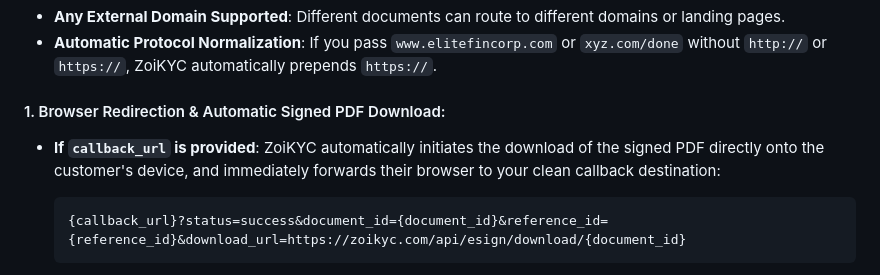
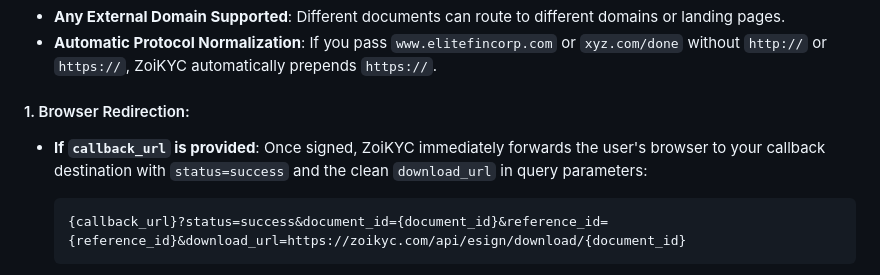
Before and after one commit to vijayvaishnav1011/zoikyc, a Markdown page: API_DOCUMENTATION.md, the part around the change. Drawn GitHub-style.

Commit message:
docs: clarify redirect download_url query param

````diff
--- a/API_DOCUMENTATION.md
+++ b/API_DOCUMENTATION.md
@@ -381,8 +381,8 @@ You can pass any external domain link in `callback_url` for each document dispat
 - **Any External Domain Supported**: Different documents can route to different domains or landing pages.
 - **Automatic Protocol Normalization**: If you pass `www.elitefincorp.com` or `xyz.com/done` without `http://` or `https://`, ZoiKYC automatically prepends `https://`.
 
-#### 1. Browser Redirection & Automatic Signed PDF Download:
-- **If `callback_url` is provided**: ZoiKYC automatically initiates the download of the signed PDF directly onto the customer's device, and immediately forwards their browser to your clean callback destination:
+#### 1. Browser Redirection:
+- **If `callback_url` is provided**: Once signed, ZoiKYC immediately forwards the user's browser to your callback destination with `status=success` and the clean `download_url` in query parameters:
   ```
   {callback_url}?status=success&document_id={document_id}&reference_id={reference_id}&download_url=https://zoikyc.com/api/esign/download/{document_id}
   ```
````
